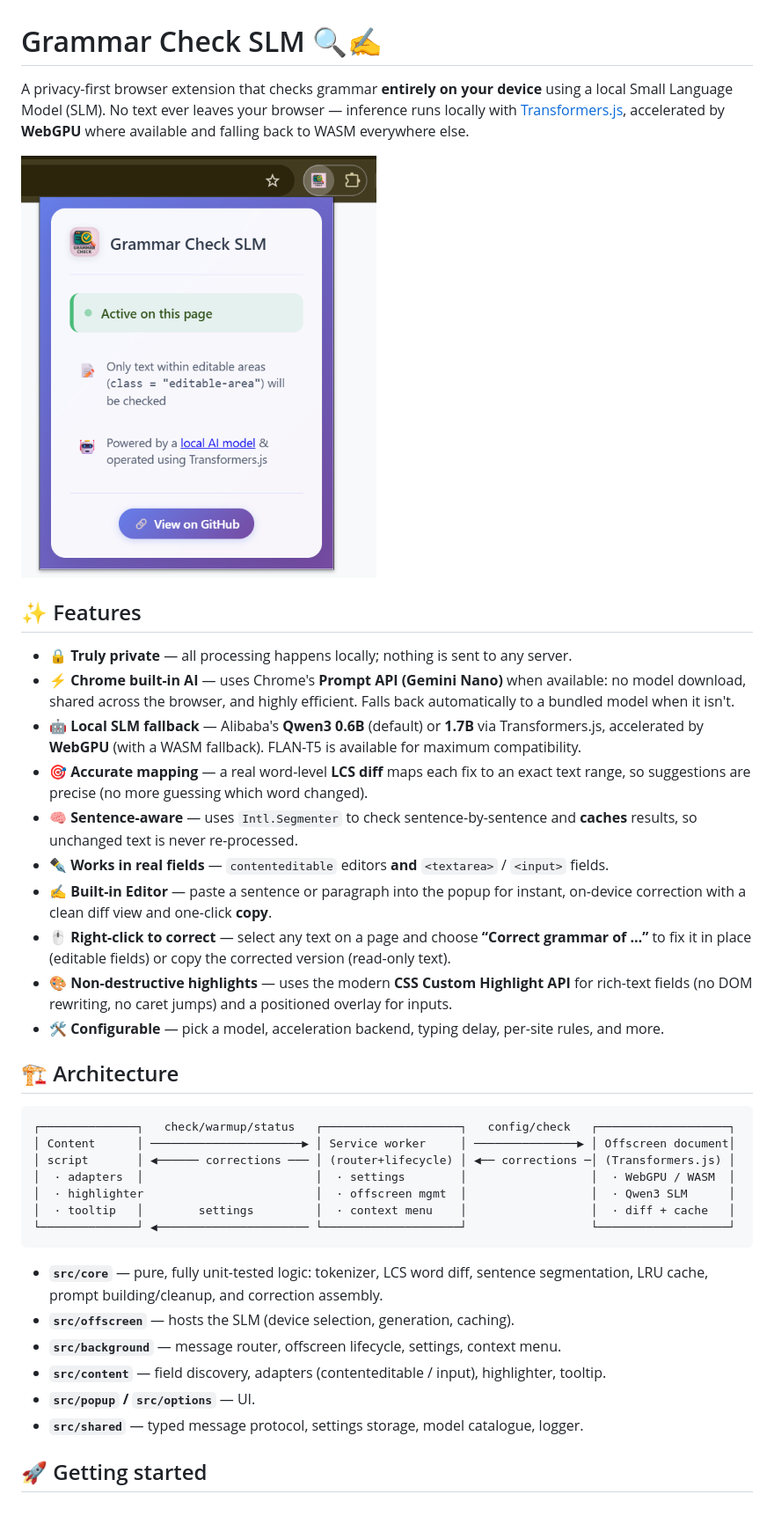
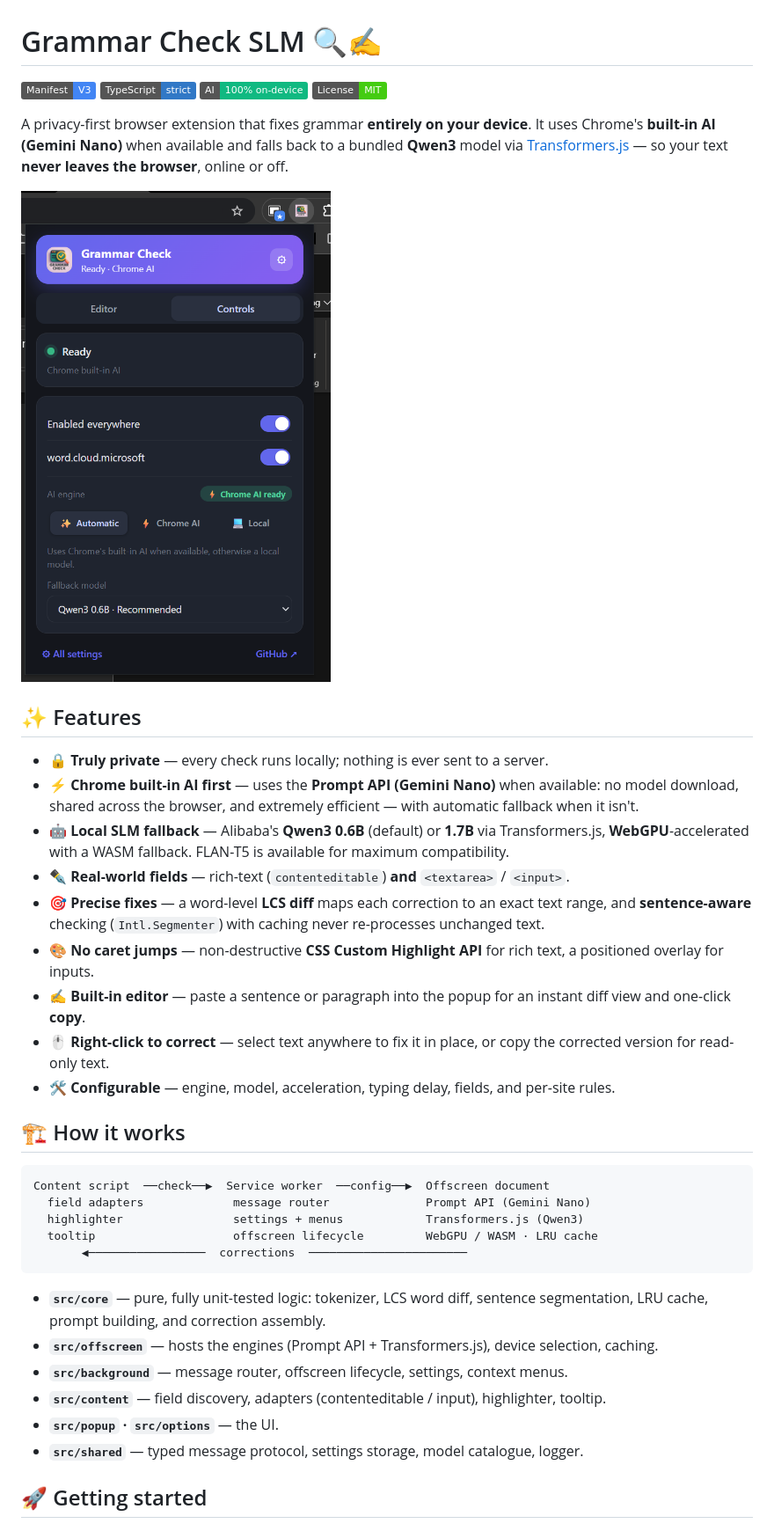
Before and after one commit to techtocore/Grammar-check-SLM, a Markdown page: README.md, the part around one of its changes. Shown at 88% size. Rendered like a GitHub page; pictures changed too: assets/pop-up.png; badges without logos.

````diff
--- a/README.md
+++ b/README.md
@@ -1,51 +1,51 @@
 # Grammar Check SLM 🔍✍️
 
-A privacy-first browser extension that checks grammar **entirely on your device** using a local
-Small Language Model (SLM). No text ever leaves your browser — inference runs locally with
-[Transformers.js](https://github.com/huggingface/transformers.js), accelerated by **WebGPU** where
-available and falling back to WASM everywhere else.
+![Manifest V3](https://img.shields.io/badge/Manifest-V3-4285F4)
+![TypeScript](https://img.shields.io/badge/TypeScript-strict-3178C6)
+![AI: 100% on-device](https://img.shields.io/badge/AI-100%25%20on--device-10B981)
+![License: MIT](https://img.shields.io/badge/License-MIT-brightgreen)
+
+A privacy-first browser extension that fixes grammar **entirely on your device**. It uses Chrome's
+**built-in AI (Gemini Nano)** when available and falls back to a bundled **Qwen3** model via
+[Transformers.js](https://github.com/huggingface/transformers.js) — so your text **never leaves the
+browser**, online or off.
 
 ![Extension pop-up](/assets/pop-up.png)
 
 ## ✨ Features
 
-- **🔒 Truly private** — all processing happens locally; nothing is sent to any server.
-- **⚡ Chrome built-in AI** — uses Chrome's **Prompt API (Gemini Nano)** when available: no model
-  download, shared across the browser, and highly efficient. Falls back automatically to a bundled
-  model when it isn't.
-- **🤖 Local SLM fallback** — Alibaba's **Qwen3 0.6B** (default) or **1.7B** via Transformers.js,
-  accelerated by **WebGPU** (with a WASM fallback). FLAN-T5 is available for maximum compatibility.
-- **🎯 Accurate mapping** — a real word-level **LCS diff** maps each fix to an exact text range, so
-  suggestions are precise (no more guessing which word changed).
-- **🧠 Sentence-aware** — uses `Intl.Segmenter` to check sentence-by-sentence and **caches** results,
-  so unchanged text is never re-processed.
-- **✒️ Works in real fields** — `contenteditable` editors **and** `<textarea>` / `<input>` fields.
-- **✍️ Built-in Editor** — paste a sentence or paragraph into the popup for instant, on-device
-  correction with a clean diff view and one-click **copy**.
-- **🖱️ Right-click to correct** — select any text on a page and choose **“Correct grammar of …”** to
-  fix it in place (editable fields) or copy the corrected version (read-only text).
-- **🎨 Non-destructive highlights** — uses the modern **CSS Custom Highlight API** for rich-text
-  fields (no DOM rewriting, no caret jumps) and a positioned overlay for inputs.
-- **🛠️ Configurable** — pick a model, acceleration backend, typing delay, per-site rules, and more.
+- 🔒 **Truly private** — every check runs locally; nothing is ever sent to a server.
+- ⚡ **Chrome built-in AI first** — uses the **Prompt API (Gemini Nano)** when available: no model
+  download, shared across the browser, and extremely efficient — with automatic fallback when it isn't.
+- 🤖 **Local SLM fallback** — Alibaba's **Qwen3 0.6B** (default) or **1.7B** via Transformers.js,
+  **WebGPU**-accelerated with a WASM fallback. FLAN-T5 is available for maximum compatibility.
+- ✒️ **Real-world fields** — rich-text (`contenteditable`) **and** `<textarea>` / `<input>`.
+- 🎯 **Precise fixes** — a word-level **LCS diff** maps each correction to an exact text range, and
+  **sentence-aware** checking (`Intl.Segmenter`) with caching never re-processes unchanged text.
+- 🎨 **No caret jumps** — non-destructive **CSS Custom Highlight API** for rich text, a positioned
+  overlay for inputs.
+- ✍️ **Built-in editor** — paste a sentence or paragraph into the popup for an instant diff view and
+  one-click **copy**.
+- 🖱️ **Right-click to correct** — select text anywhere to fix it in place, or copy the corrected
+  version for read-only text.
+- 🛠️ **Configurable** — engine, model, acceleration, typing delay, fields, and per-site rules.
 
-## 🏗️ Architecture
+## 🏗️ How it works
 
 ```
-┌──────────────┐   check/warmup/status   ┌────────────────────┐   config/check   ┌───────────────────┐
-│ Content      │ ──────────────────────▶ │ Service worker     │ ───────────────▶ │ Offscreen document│
-│ script       │ ◀────── corrections ─── │ (router+lifecycle) │ ◀── corrections ─│ (Transformers.js) │
-│  · adapters  │                         │  · settings        │                  │  · WebGPU / WASM  │
-│  · highlighter                         │  · offscreen mgmt  │                  │  · Qwen3 SLM      │
-│  · tooltip   │        settings         │  · context menu    │                  │  · diff + cache   │
-└──────────────┘ ◀────────────────────── └────────────────────┘                  └───────────────────┘
+Content script  ──check──▶  Service worker  ──config──▶  Offscreen document
+  field adapters             message router              Prompt API (Gemini Nano)
+  highlighter                settings + menus            Transformers.js (Qwen3)
+  tooltip                    offscreen lifecycle         WebGPU / WASM · LRU cache
+       ◀─────────────────  corrections  ───────────────────────
 ```
 
 - **`src/core`** — pure, fully unit-tested logic: tokenizer, LCS word diff, sentence segmentation,
-  LRU cache, prompt building/cleanup, and correction assembly.
-- **`src/offscreen`** — hosts the SLM (device selection, generation, caching).
-- **`src/background`** — message router, offscreen lifecycle, settings, context menu.
+  LRU cache, prompt building, and correction assembly.
+- **`src/offscreen`** — hosts the engines (Prompt API + Transformers.js), device selection, caching.
+- **`src/background`** — message router, offscreen lifecycle, settings, context menus.
 - **`src/content`** — field discovery, adapters (contenteditable / input), highlighter, tooltip.
-- **`src/popup` / `src/options`** — UI.
+- **`src/popup` · `src/options`** — the UI.
 - **`src/shared`** — typed message protocol, settings storage, model catalogue, logger.
 
 ## 🚀 Getting started
````
Also changed, not shown: other parts of README.md (+13 -12 lines), assets/suggestion.png, 6 other files.
